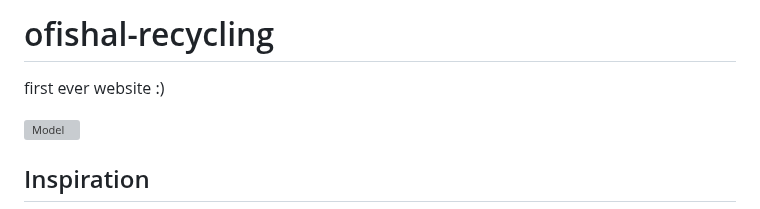
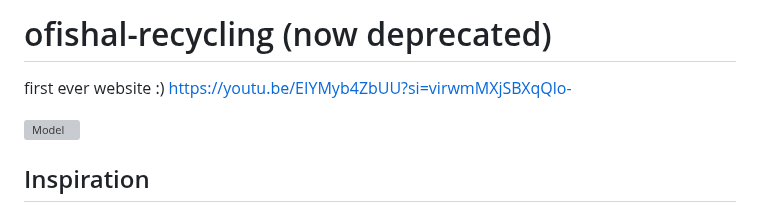
Before and after one commit to PhoebeK1m/ofishal-recycling, a Markdown page: README.md, the part around the change. Drawn GitHub-style; grey boxes are pictures that could not be loaded.

Commit message:
now deprecated : ) link still available

```diff
--- a/README.md
+++ b/README.md
@@ -1,5 +1,5 @@
-# ofishal-recycling
-first ever website :)
+# ofishal-recycling (now deprecated)
+first ever website :) [https://youtu.be/EIYMyb4ZbUU?si=virwmMXjSBXqQlo-](https://youtu.be/EIYMyb4ZbUU?si=virwmMXjSBXqQlo-)
 
 ![Model](https://github.com/fourbeans/ofishal-recycling/blob/4ead3428d344c93c1b2a4252c0606d5fd6614497/images/background.png)
 ## Inspiration
```
